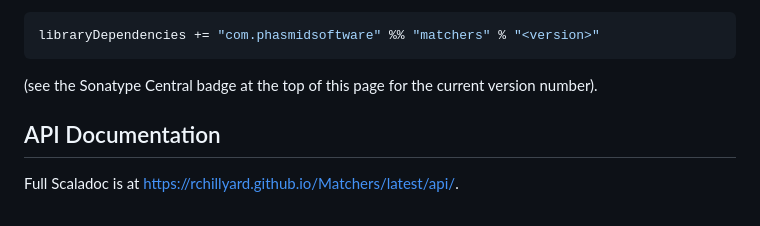
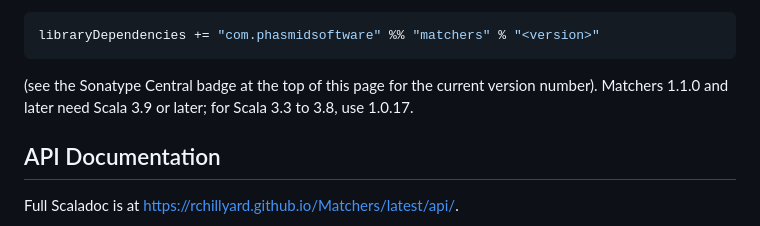
Before and after one commit to rchillyard/Matchers, a Markdown page: README.md, the part around the change. Rendered like a GitHub page.

Commit message:
README: say which Scala versions each release needs
Releases from this one on are built with Scala 3.9 and need 3.9 or later.
Say so next to the dependency line, and name the last release for older
Scala versions.

Co-Authored-By: Claude Opus 5.5 <noreply@anthropic.com>

````diff
--- a/README.md
+++ b/README.md
@@ -35,6 +35,7 @@ libraryDependencies += "com.phasmidsoftware" %% "matchers" % "<version>"
 ```
 
 (see the Sonatype Central badge at the top of this page for the current version number).
+Matchers 1.1.0 and later need Scala 3.9 or later; for Scala 3.3 to 3.8, use 1.0.17.
 
 ## API Documentation
 
````
